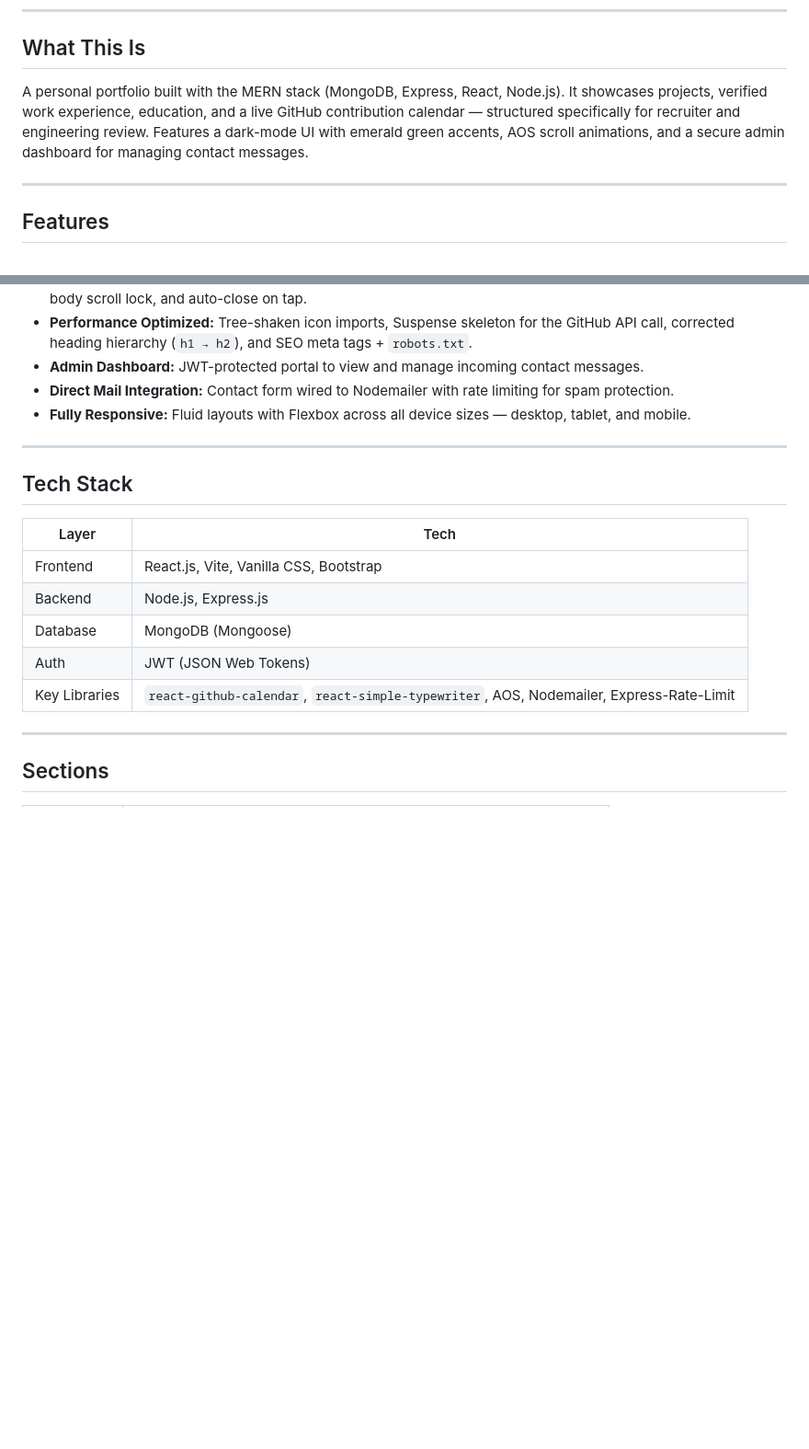
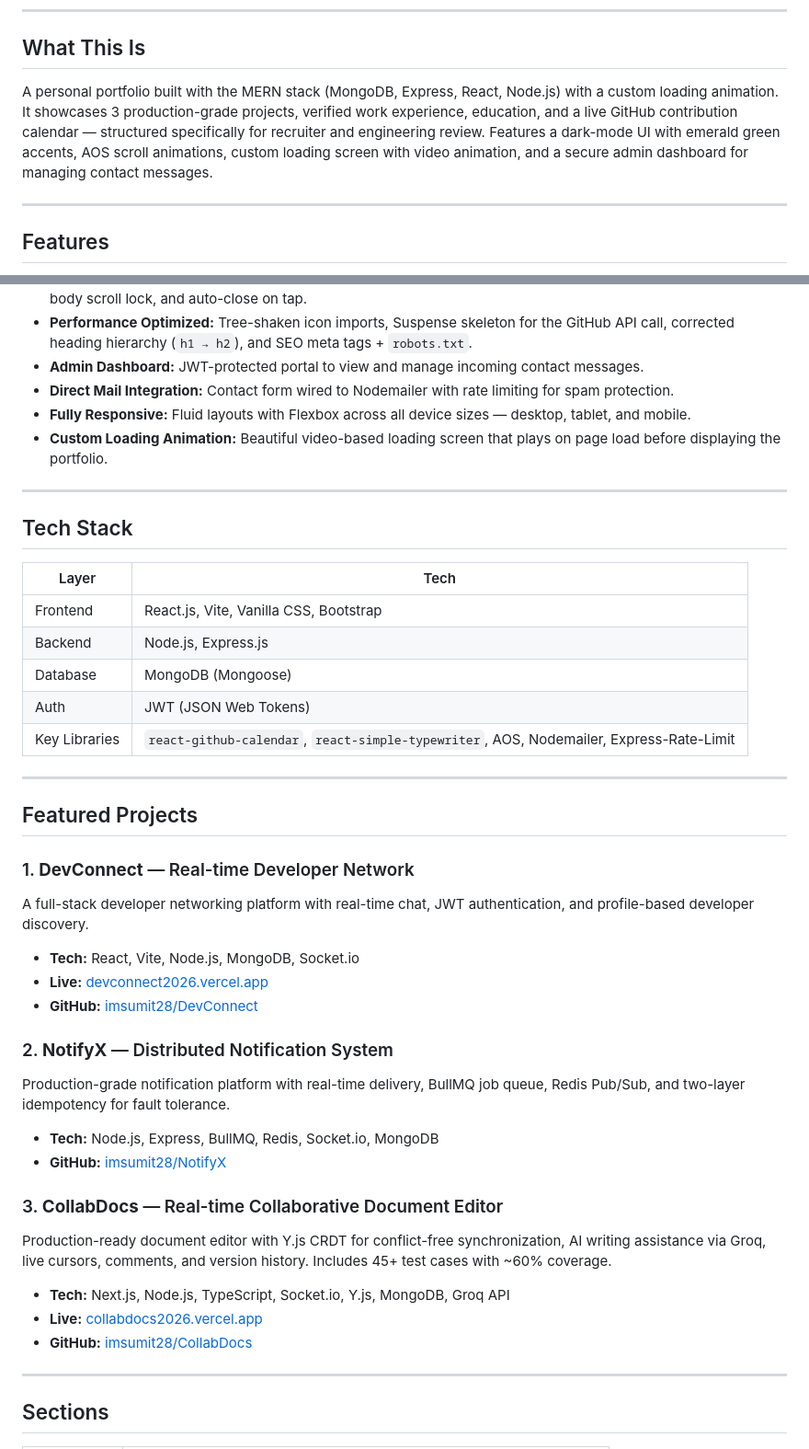
Before and after one commit to imsumit28/portfolio-website, a Markdown page: README.md, 2 parts joined by grey strips. Shown at 92% size. Drawn GitHub-style; blank space fills up the shorter version.

Commit message:
Add NotifyX and CollabDocs projects, update README and portfolio features
- Added NotifyX: Distributed notification system with BullMQ and Redis
- Added CollabDocs: Real-time collaborative editor with Y.js CRDT and AI
- Implemented custom video-based loading screen animation
- Updated README with featured projects section
- Updated project count to 3 projects
- Added correct GitHub and live demo links

```diff
--- a/README.md
+++ b/README.md
@@ -18,7 +18,7 @@
 
 ## What This Is
 
-A personal portfolio built with the MERN stack (MongoDB, Express, React, Node.js). It showcases projects, verified work experience, education, and a live GitHub contribution calendar — structured specifically for recruiter and engineering review. Features a dark-mode UI with emerald green accents, AOS scroll animations, and a secure admin dashboard for managing contact messages.
+A personal portfolio built with the MERN stack (MongoDB, Express, React, Node.js) with a custom loading animation. It showcases 3 production-grade projects, verified work experience, education, and a live GitHub contribution calendar — structured specifically for recruiter and engineering review. Features a dark-mode UI with emerald green accents, AOS scroll animations, custom loading screen with video animation, and a secure admin dashboard for managing contact messages.
 
 ---
 
@@ -34,6 +34,7 @@ A personal portfolio built with the MERN stack (MongoDB, Express, React, Node.js
 - **Admin Dashboard:** JWT-protected portal to view and manage incoming contact messages.
 - **Direct Mail Integration:** Contact form wired to Nodemailer with rate limiting for spam protection.
 - **Fully Responsive:** Fluid layouts with Flexbox across all device sizes — desktop, tablet, and mobile.
+- **Custom Loading Animation:** Beautiful video-based loading screen that plays on page load before displaying the portfolio.
 
 ---
 
@@ -46,6 +47,27 @@ A personal portfolio built with the MERN stack (MongoDB, Express, React, Node.js
 | Database | MongoDB (Mongoose) |
 | Auth | JWT (JSON Web Tokens) |
 | Key Libraries | `react-github-calendar`, `react-simple-typewriter`, AOS, Nodemailer, Express-Rate-Limit |
+
+---
+
+## Featured Projects
+
+### 1. **DevConnect** — Real-time Developer Network
+A full-stack developer networking platform with real-time chat, JWT authentication, and profile-based developer discovery.
+- **Tech:** React, Vite, Node.js, MongoDB, Socket.io
+- **Live:** [devconnect2026.vercel.app](https://devconnect2026.vercel.app/)
+- **GitHub:** [imsumit28/DevConnect](https://github.com/imsumit28/DevConnect)
+
+### 2. **NotifyX** — Distributed Notification System
+Production-grade notification platform with real-time delivery, BullMQ job queue, Redis Pub/Sub, and two-layer idempotency for fault tolerance.
+- **Tech:** Node.js, Express, BullMQ, Redis, Socket.io, MongoDB
+- **GitHub:** [imsumit28/NotifyX](https://github.com/imsumit28/NotifyX)
+
+### 3. **CollabDocs** — Real-time Collaborative Document Editor
+Production-ready document editor with Y.js CRDT for conflict-free synchronization, AI writing assistance via Groq, live cursors, comments, and version history. Includes 45+ test cases with ~60% coverage.
+- **Tech:** Next.js, Node.js, TypeScript, Socket.io, Y.js, MongoDB, Groq API
+- **Live:** [collabdocs2026.vercel.app](https://collabdocs2026.vercel.app/)
+- **GitHub:** [imsumit28/CollabDocs](https://github.com/imsumit28/CollabDocs)
 
 ---
 
```
